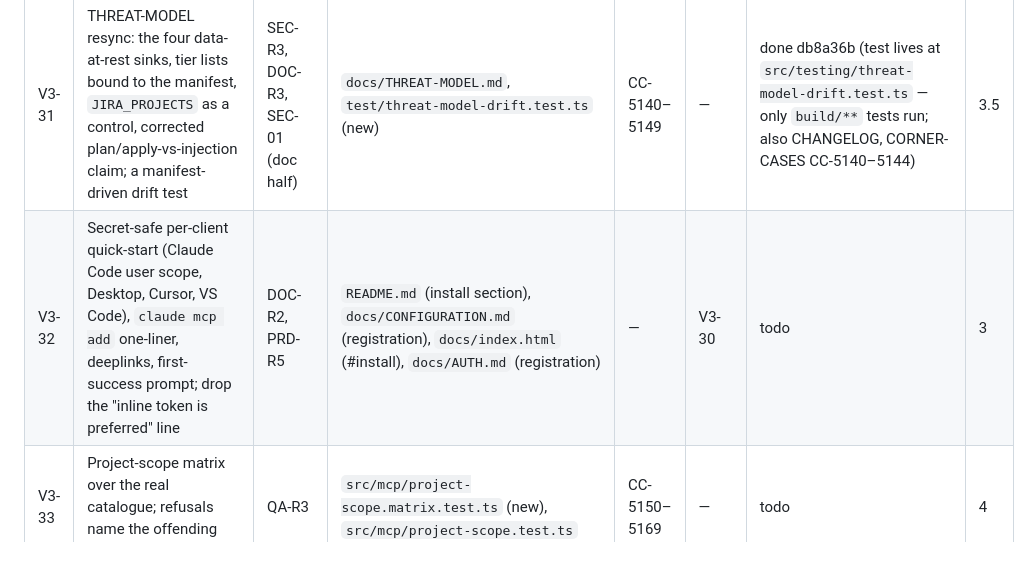
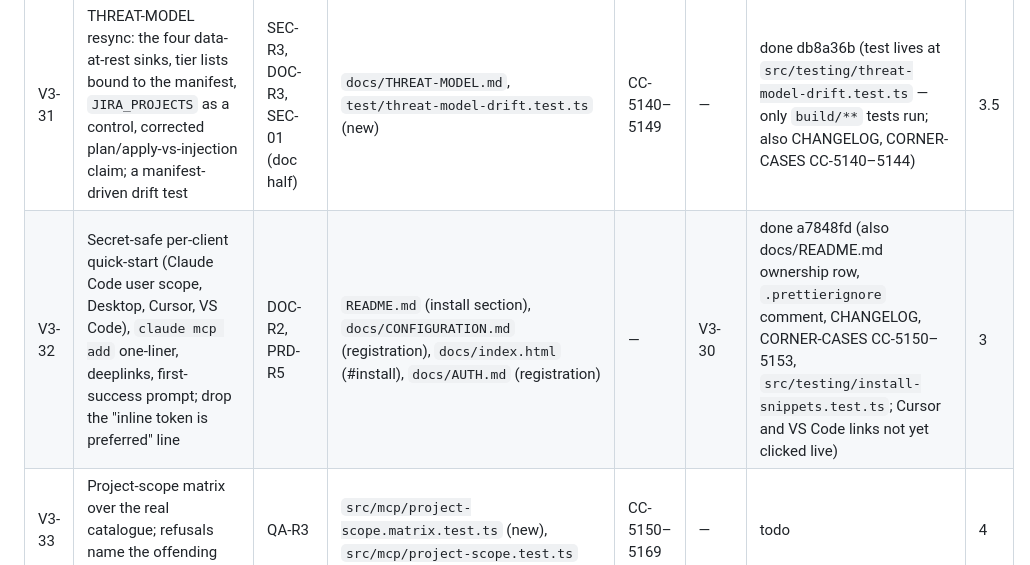
Before and after one commit to IvanBBaev/jira-mcp, a Markdown page: docs/ROADMAP.md, the part around the change. Rendered like a GitHub page.

Commit message:
V3-32: Mark done in the roadmap

```diff
--- a/docs/ROADMAP.md
+++ b/docs/ROADMAP.md
@@ -378,7 +378,7 @@ takes a number outside its row.
 | V3-29 | Cloud software-root fallback: on 403/404 from `/rest/software/1.0`, retry the read once on `/rest/agile/1.0` (not memoised — the api ring has no stable per-profile key; D525), add the `root_fallback` hint. Read-only | JIR-R1, ARC-R1 | `src/api/agile.ts`, `scripts/fake-jira.mjs` (agile routes), `docs/JIRA-API.md` | D525, CC-5130–5139 | V3-01 | done (2026-10-30) | 3 |
 | V3-30 | Count and release-marker truth: every tool count generated from the manifest or docs-linted; released-vs-main marker in README; npm description and keywords | DOC-R1, PRD-R2 | `README.md` (status box), `docs/index.html` (count spans), `package.json` (description, keywords), `scripts/generate-readme.mjs`, `scripts/docs-lint.mjs` | D526 | — | done 95c3d91 (also: `scripts/surface-facts.mjs`, `src/tools/released.json`, CHANGELOG, DECISIONS; open question 1 answered with a per-row Since column) | 3 |
 | V3-31 | THREAT-MODEL resync: the four data-at-rest sinks, tier lists bound to the manifest, `JIRA_PROJECTS` as a control, corrected plan/apply-vs-injection claim; a manifest-driven drift test | SEC-R3, DOC-R3, SEC-01 (doc half) | `docs/THREAT-MODEL.md`, `test/threat-model-drift.test.ts` (new) | CC-5140–5149 | — | done db8a36b (test lives at `src/testing/threat-model-drift.test.ts` — only `build/**` tests run; also CHANGELOG, CORNER-CASES CC-5140–5144) | 3.5 |
-| V3-32 | Secret-safe per-client quick-start (Claude Code user scope, Desktop, Cursor, VS Code), `claude mcp add` one-liner, deeplinks, first-success prompt; drop the "inline token is preferred" line | DOC-R2, PRD-R5 | `README.md` (install section), `docs/CONFIGURATION.md` (registration), `docs/index.html` (#install), `docs/AUTH.md` (registration) | — | V3-30 | todo | 3 |
+| V3-32 | Secret-safe per-client quick-start (Claude Code user scope, Desktop, Cursor, VS Code), `claude mcp add` one-liner, deeplinks, first-success prompt; drop the "inline token is preferred" line | DOC-R2, PRD-R5 | `README.md` (install section), `docs/CONFIGURATION.md` (registration), `docs/index.html` (#install), `docs/AUTH.md` (registration) | — | V3-30 | done a7848fd (also docs/README.md ownership row, `.prettierignore` comment, CHANGELOG, CORNER-CASES CC-5150–5153, `src/testing/install-snippets.test.ts`; Cursor and VS Code links not yet clicked live) | 3 |
 | V3-33 | Project-scope matrix over the real catalogue; refusals name the offending key | QA-R3 | `src/mcp/project-scope.matrix.test.ts` (new), `src/mcp/project-scope.test.ts` | CC-5150–5169 | — | todo | 4 |
 | V3-34 | 1.1.0 release docs: CHANGELOG Highlights / Breaking / Upgrading in user language, internal IDs moved out; `server.json` env list; RELEASING docs checklist | DOC-R7 | `CHANGELOG.md`, `server.json`, `docs/RELEASING.md` | — | V3-30 | todo | 1.5 |
 | V3-35 | ARCHITECTURE.md drift fix (three drifts) plus a capabilities docs-lint probe | ARC-R2 | `docs/ARCHITECTURE.md`, `scripts/docs-lint.mjs` | — | V3-30 | todo | 1 |
```
